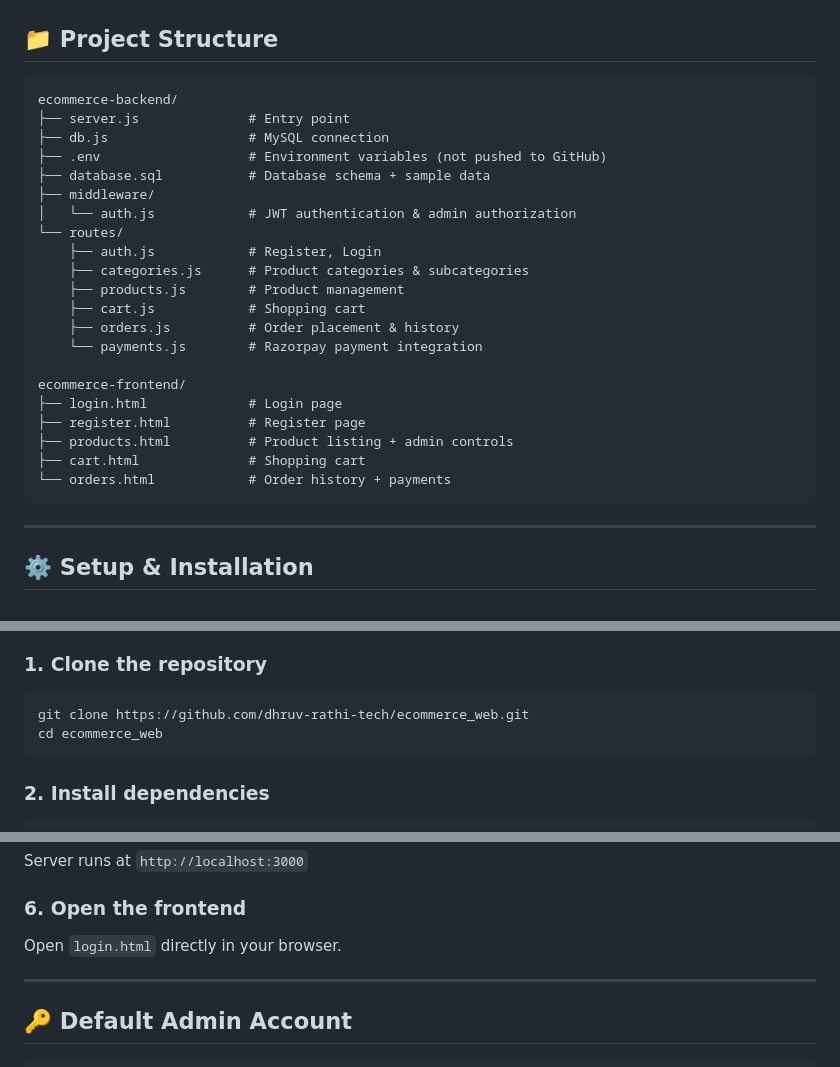
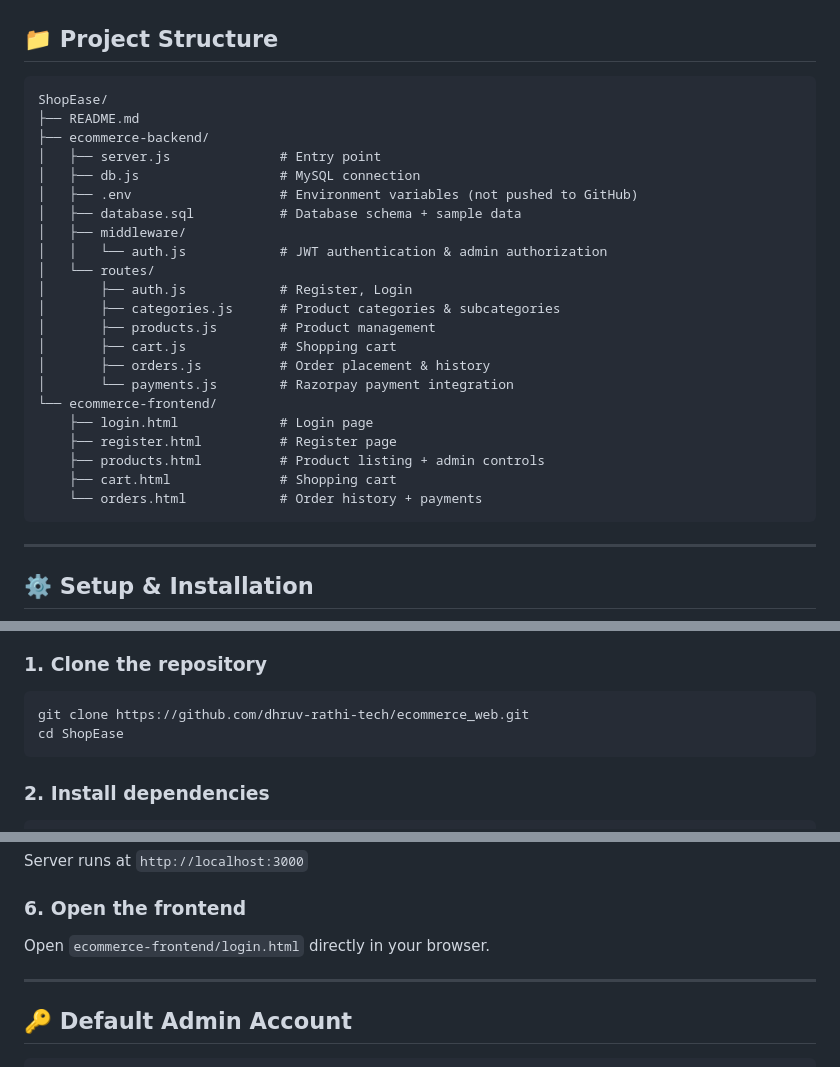
Before and after one commit to dhruv-rathi-tech/ecommerce_web, a Markdown page: README.md, 3 parts joined by grey strips. Rendered like a GitHub page.

````diff
--- a/README.md
+++ b/README.md
@@ -39,27 +39,28 @@ A full-stack e-commerce web application built with Node.js, Express, MySQL, and
 ## 📁 Project Structure
 
 ```
-ecommerce-backend/
-├── server.js              # Entry point
-├── db.js                  # MySQL connection
-├── .env                   # Environment variables (not pushed to GitHub)
-├── database.sql           # Database schema + sample data
-├── middleware/
-│   └── auth.js            # JWT authentication & admin authorization
-└── routes/
-    ├── auth.js            # Register, Login
-    ├── categories.js      # Product categories & subcategories
-    ├── products.js        # Product management
-    ├── cart.js            # Shopping cart
-    ├── orders.js          # Order placement & history
-    └── payments.js        # Razorpay payment integration
-
-ecommerce-frontend/
-├── login.html             # Login page
-├── register.html          # Register page
-├── products.html          # Product listing + admin controls
-├── cart.html              # Shopping cart
-└── orders.html            # Order history + payments
+ShopEase/
+├── README.md
+├── ecommerce-backend/
+│   ├── server.js              # Entry point
+│   ├── db.js                  # MySQL connection
+│   ├── .env                   # Environment variables (not pushed to GitHub)
+│   ├── database.sql           # Database schema + sample data
+│   ├── middleware/
+│   │   └── auth.js            # JWT authentication & admin authorization
+│   └── routes/
+│       ├── auth.js            # Register, Login
+│       ├── categories.js      # Product categories & subcategories
+│       ├── products.js        # Product management
+│       ├── cart.js            # Shopping cart
+│       ├── orders.js          # Order placement & history
+│       └── payments.js        # Razorpay payment integration
+└── ecommerce-frontend/
+    ├── login.html             # Login page
+    ├── register.html          # Register page
+    ├── products.html          # Product listing + admin controls
+    ├── cart.html              # Shopping cart
+    └── orders.html            # Order history + payments
 ```
 
 ---
@@ -74,7 +75,7 @@ ecommerce-frontend/
 ### 1. Clone the repository
 ```bash
 git clone https://github.com/dhruv-rathi-tech/ecommerce_web.git
-cd ecommerce_web
+cd ShopEase
 ```
 
 ### 2. Install dependencies
@@ -98,7 +99,7 @@ npm run dev
 Server runs at `http://localhost:3000`
 
 ### 6. Open the frontend
-Open `login.html` directly in your browser.
+Open `ecommerce-frontend/login.html` directly in your browser.
 
 ---
 
````
Also changed, not shown: other parts of README.md (+0 -1 lines).
